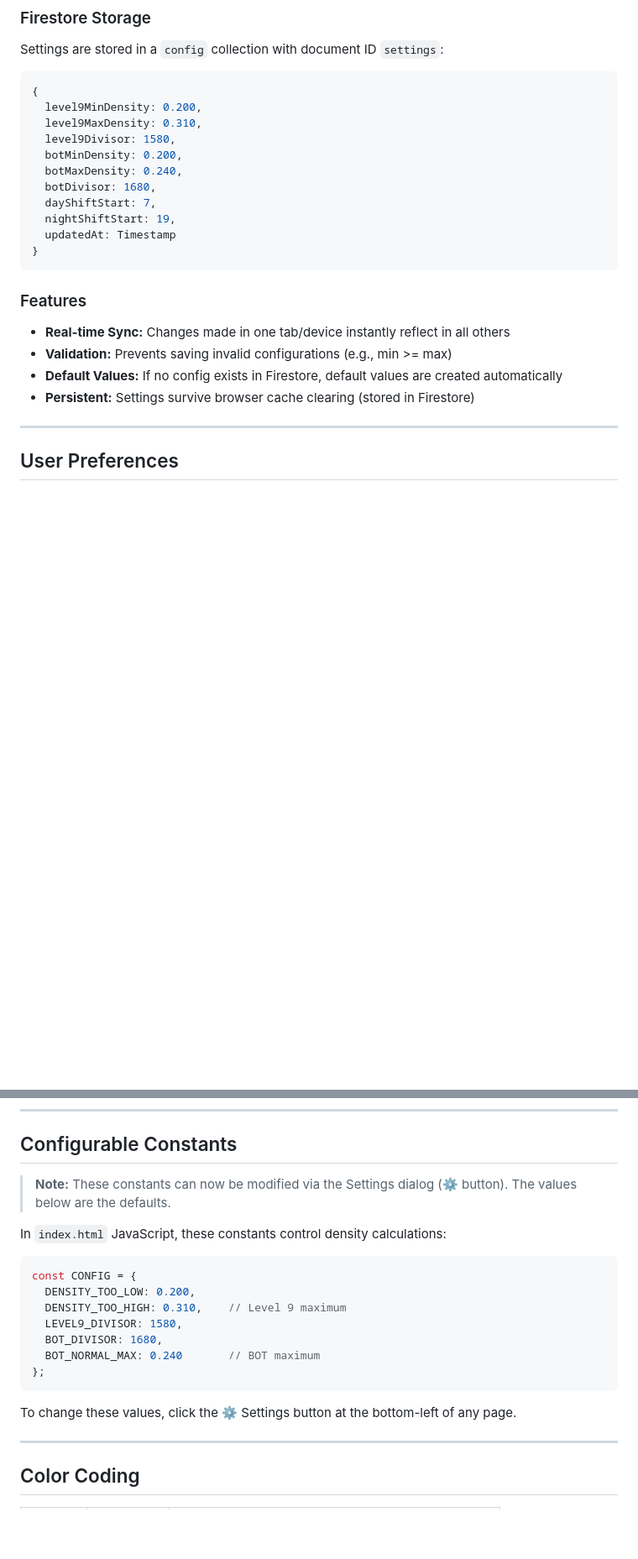
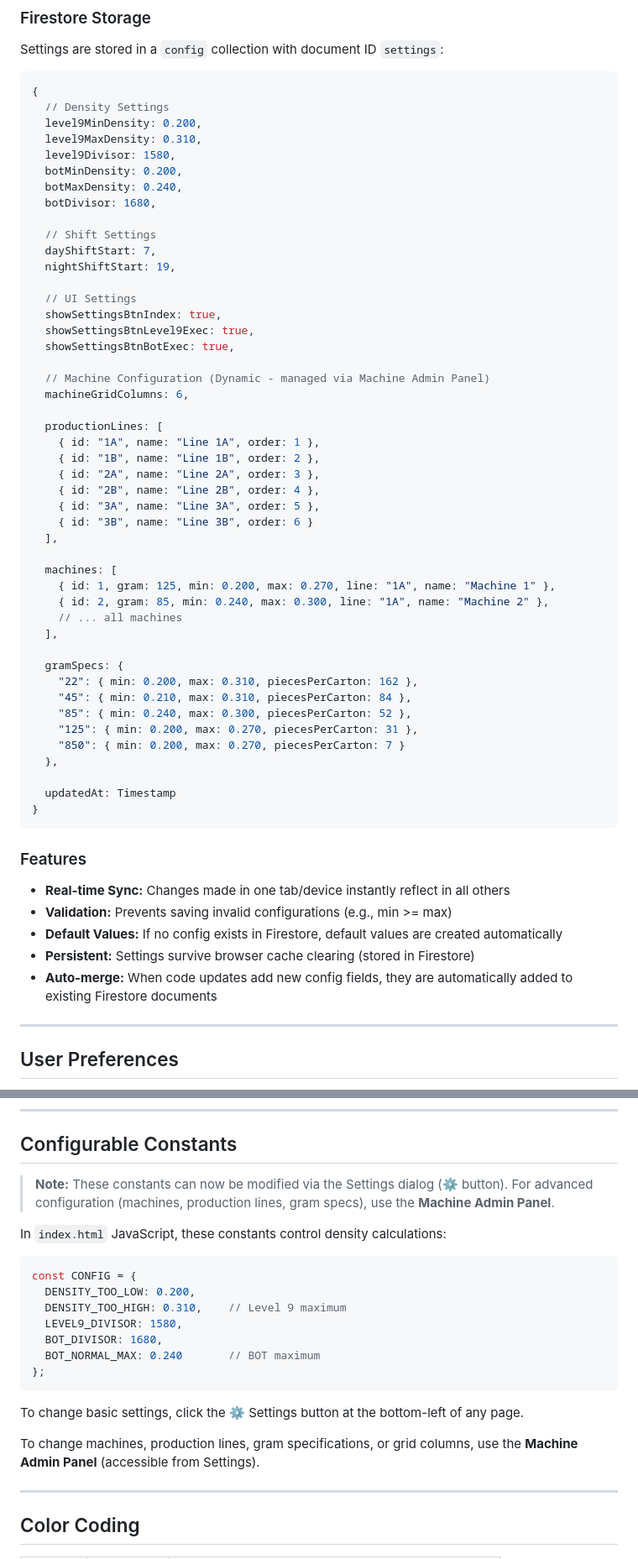
Before and after one commit to EngrDammie/starium-density-app, a Markdown page: README.md, 2 parts joined by grey strips. Shown at 84% size. Drawn GitHub-style; blank space fills up the shorter version.

Commit message:
Update: Add Machine Admin Panel documentation to README

````diff
--- a/README.md
+++ b/README.md
@@ -324,14 +438,49 @@ Settings are stored in a `config` collection with document ID `settings`:
 
 ```javascript
 {
+  // Density Settings
   level9MinDensity: 0.200,
   level9MaxDensity: 0.310,
   level9Divisor: 1580,
   botMinDensity: 0.200,
   botMaxDensity: 0.240,
   botDivisor: 1680,
+
+  // Shift Settings
   dayShiftStart: 7,
   nightShiftStart: 19,
+
+  // UI Settings
+  showSettingsBtnIndex: true,
+  showSettingsBtnLevel9Exec: true,
+  showSettingsBtnBotExec: true,
+
+  // Machine Configuration (Dynamic - managed via Machine Admin Panel)
+  machineGridColumns: 6,
+
+  productionLines: [
+    { id: "1A", name: "Line 1A", order: 1 },
+    { id: "1B", name: "Line 1B", order: 2 },
+    { id: "2A", name: "Line 2A", order: 3 },
+    { id: "2B", name: "Line 2B", order: 4 },
+    { id: "3A", name: "Line 3A", order: 5 },
+    { id: "3B", name: "Line 3B", order: 6 }
+  ],
+
+  machines: [
+    { id: 1, gram: 125, min: 0.200, max: 0.270, line: "1A", name: "Machine 1" },
+    { id: 2, gram: 85, min: 0.240, max: 0.300, line: "1A", name: "Machine 2" },
+    // ... all machines
+  ],
+
+  gramSpecs: {
+    "22": { min: 0.200, max: 0.310, piecesPerCarton: 162 },
+    "45": { min: 0.210, max: 0.310, piecesPerCarton: 84 },
+    "85": { min: 0.240, max: 0.300, piecesPerCarton: 52 },
+    "125": { min: 0.200, max: 0.270, piecesPerCarton: 31 },
+    "850": { min: 0.200, max: 0.270, piecesPerCarton: 7 }
+  },
+
   updatedAt: Timestamp
 }
 ```
@@ -342,6 +491,7 @@ Settings are stored in a `config` collection with document ID `settings`:
 - **Validation:** Prevents saving invalid configurations (e.g., min >= max)
 - **Default Values:** If no config exists in Firestore, default values are created automatically
 - **Persistent:** Settings survive browser cache clearing (stored in Firestore)
+- **Auto-merge:** When code updates add new config fields, they are automatically added to existing Firestore documents
 
 ---
 
@@ -378,7 +528,7 @@ All pages display online/offline status in the top-right corner:
 
 ## Configurable Constants
 
-> **Note:** These constants can now be modified via the Settings dialog (⚙️ button). The values below are the defaults.
+> **Note:** These constants can now be modified via the Settings dialog (⚙️ button). For advanced configuration (machines, production lines, gram specs), use the **Machine Admin Panel**.
 
 In `index.html` JavaScript, these constants control density calculations:
 
@@ -392,7 +542,9 @@ const CONFIG = {
 };
 ```
 
-To change these values, click the ⚙️ Settings button at the bottom-left of any page.
+To change basic settings, click the ⚙️ Settings button at the bottom-left of any page.
+
+To change machines, production lines, gram specifications, or grid columns, use the **Machine Admin Panel** (accessible from Settings).
 
 ---
 
````
Also changed, not shown: other parts of README.md (+115 -1 lines).
